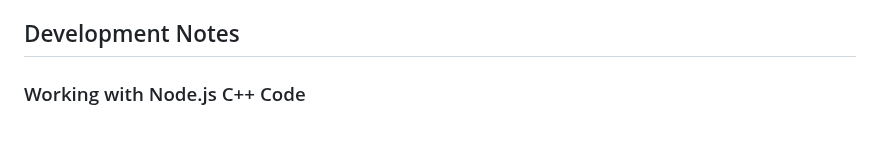
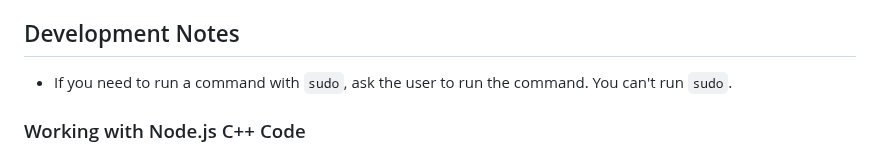
Before and after one commit to photostructure/node-sqlite, a Markdown page: CLAUDE.md, the part around the change. Rendered like a GitHub page; blank space fills up the shorter version.

Commit message:
docs: add note about running commands with sudo in development notes

```diff
--- a/CLAUDE.md
+++ b/CLAUDE.md
@@ -154,6 +154,8 @@ This project follows consistent naming patterns for npm scripts to improve disco
 - **Platform commands** use deep nesting (`build:native:linux`) to avoid breaking globs
 
 ## Development Notes
+
+- If you need to run a command with `sudo`, ask the user to run the command. You can't run `sudo`.
 
 ### Working with Node.js C++ Code
 
```
